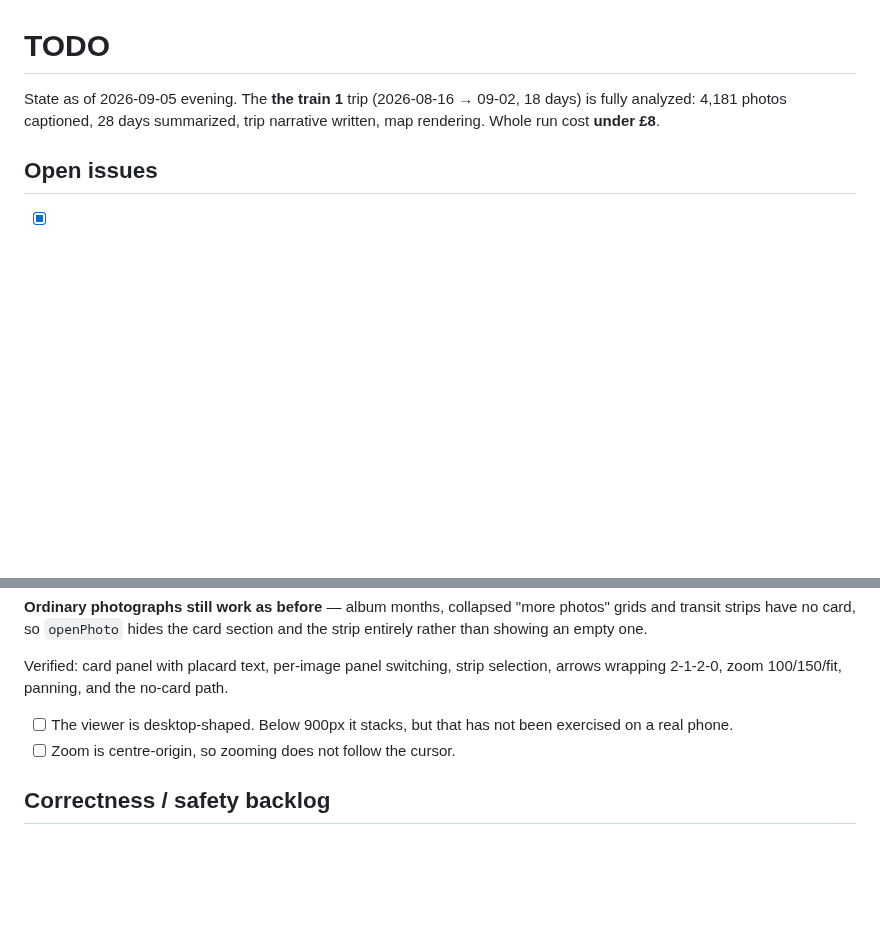
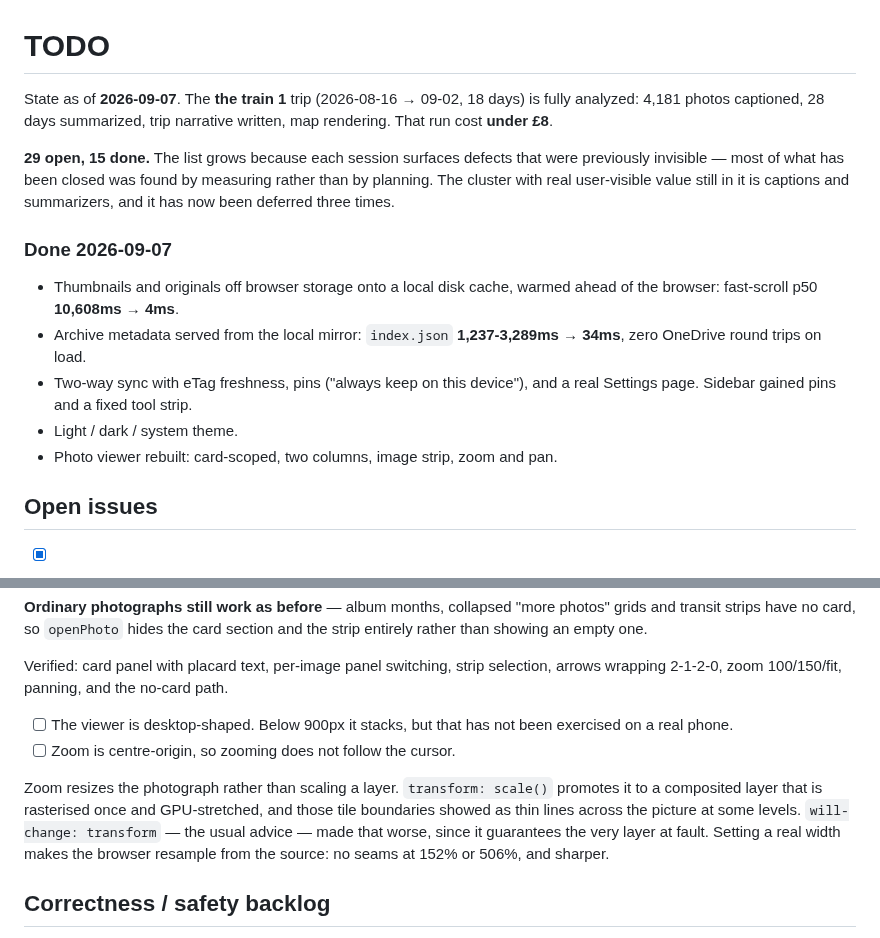
Before and after one commit to smallg0at/travel-archive, a Markdown page: TODO.md, 2 parts joined by grey strips. Rendered like a GitHub page; blank space fills up the shorter version.

Commit message:
Update TODO for the session
29 open, 15 done. Adds a summary of what landed today and the note on why zoom
resizes the photograph rather than scaling a layer.

Co-Authored-By: Claude Opus 5 <noreply@anthropic.com>

```diff
--- a/TODO.md
+++ b/TODO.md
@@ -1,8 +1,24 @@
 # TODO
 
-State as of 2026-09-05 evening. The **the train 1** trip (2026-08-16 → 09-02,
-18 days) is fully analyzed: 4,181 photos captioned, 28 days summarized, trip
-narrative written, map rendering. Whole run cost **under £8**.
+State as of **2026-09-07**. The **the train 1** trip (2026-08-16 → 09-02, 18
+days) is fully analyzed: 4,181 photos captioned, 28 days summarized, trip
+narrative written, map rendering. That run cost **under £8**.
+
+**29 open, 15 done.** The list grows because each session surfaces defects that
+were previously invisible — most of what has been closed was found by measuring
+rather than by planning. The cluster with real user-visible value still in it is
+captions and summarizers, and it has now been deferred three times.
+
+### Done 2026-09-07
+
+- Thumbnails and originals off browser storage onto a local disk cache, warmed
+  ahead of the browser: fast-scroll p50 **10,608ms → 4ms**.
+- Archive metadata served from the local mirror: `index.json` **1,237-3,289ms →
+  34ms**, zero OneDrive round trips on load.
+- Two-way sync with eTag freshness, pins ("always keep on this device"), and a
+  real Settings page. Sidebar gained pins and a fixed tool strip.
+- Light / dark / system theme.
+- Photo viewer rebuilt: card-scoped, two columns, image strip, zoom and pan.
 
 ## Open issues
 
@@ -472,6 +488,13 @@ no-card path.
       exercised on a real phone.
 - [ ] Zoom is centre-origin, so zooming does not follow the cursor.
 
+Zoom resizes the photograph rather than scaling a layer. `transform: scale()`
+promotes it to a composited layer that is rasterised once and GPU-stretched, and
+those tile boundaries showed as thin lines across the picture at some levels.
+`will-change: transform` — the usual advice — made that worse, since it
+guarantees the very layer at fault. Setting a real width makes the browser
+resample from the source: no seams at 152% or 506%, and sharper.
+
 ## Correctness / safety backlog
 
 - [x] **`analyze` (CLI) and `serve` can run at once and clobber the same
```
